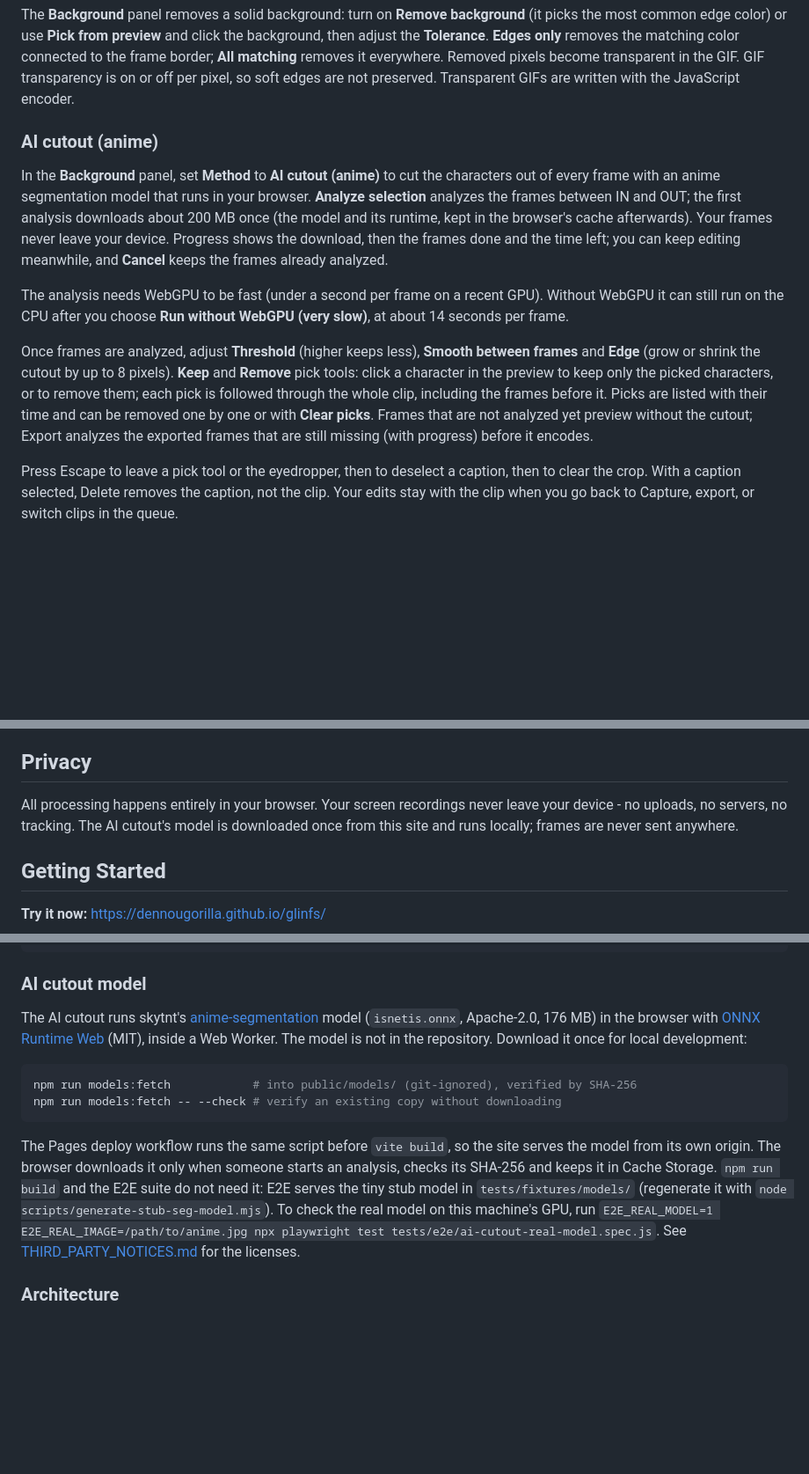
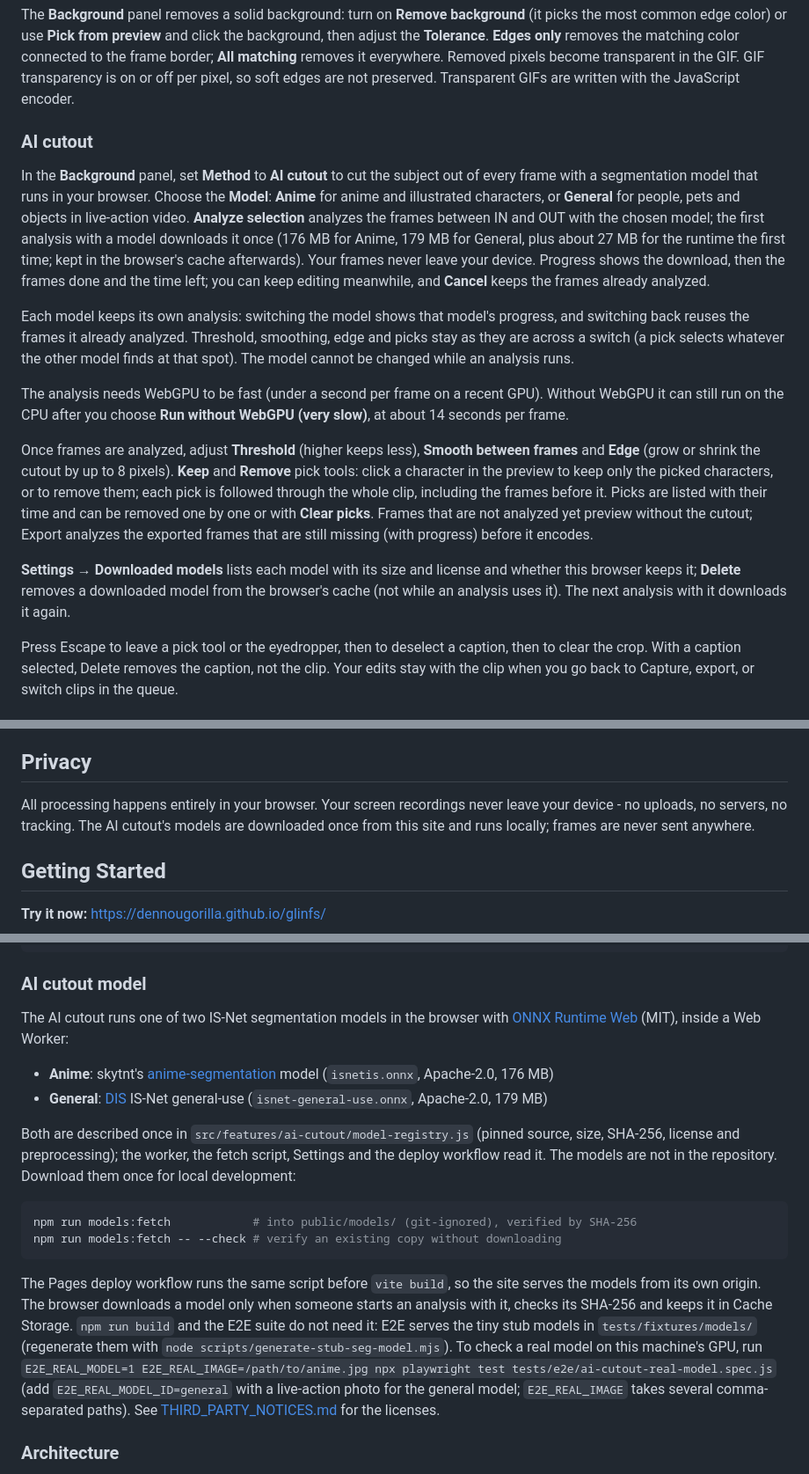
Before and after one commit to dennougorilla/glinfs, a Markdown page: README.md, 3 parts joined by grey strips. Shown at 88% size. Rendered like a GitHub page; blank space fills up the shorter version.

Commit message:
docs: describe the Anime/General model choice and Downloaded models
README explains the model choice, per-model analyses, Settings ->
Downloaded models and the registry; THIRD_PARTY_NOTICES lists the DIS
IS-Net general-use model (Apache-2.0) with its pinned source and hash.

Co-Authored-By: Claude Opus 5.5 (1M context) <noreply@anthropic.com>

````diff
--- a/README.md
+++ b/README.md
@@ -21,12 +21,16 @@ Add captions in the editor's **Text** panel: type the text, pick the font, size,
 
 The **Background** panel removes a solid background: turn on **Remove background** (it picks the most common edge color) or use **Pick from preview** and click the background, then adjust the **Tolerance**. **Edges only** removes the matching color connected to the frame border; **All matching** removes it everywhere. Removed pixels become transparent in the GIF. GIF transparency is on or off per pixel, so soft edges are not preserved. Transparent GIFs are written with the JavaScript encoder.
 
-### AI cutout (anime)
-In the **Background** panel, set **Method** to **AI cutout (anime)** to cut the characters out of every frame with an anime segmentation model that runs in your browser. **Analyze selection** analyzes the frames between IN and OUT; the first analysis downloads about 200 MB once (the model and its runtime, kept in the browser's cache afterwards). Your frames never leave your device. Progress shows the download, then the frames done and the time left; you can keep editing meanwhile, and **Cancel** keeps the frames already analyzed.
+### AI cutout
+In the **Background** panel, set **Method** to **AI cutout** to cut the subject out of every frame with a segmentation model that runs in your browser. Choose the **Model**: **Anime** for anime and illustrated characters, or **General** for people, pets and objects in live-action video. **Analyze selection** analyzes the frames between IN and OUT with the chosen model; the first analysis with a model downloads it once (176 MB for Anime, 179 MB for General, plus about 27 MB for the runtime the first time; kept in the browser's cache afterwards). Your frames never leave your device. Progress shows the download, then the frames done and the time left; you can keep editing meanwhile, and **Cancel** keeps the frames already analyzed.
+
+Each model keeps its own analysis: switching the model shows that model's progress, and switching back reuses the frames it already analyzed. Threshold, smoothing, edge and picks stay as they are across a switch (a pick selects whatever the other model finds at that spot). The model cannot be changed while an analysis runs.
 
 The analysis needs WebGPU to be fast (under a second per frame on a recent GPU). Without WebGPU it can still run on the CPU after you choose **Run without WebGPU (very slow)**, at about 14 seconds per frame.
 
 Once frames are analyzed, adjust **Threshold** (higher keeps less), **Smooth between frames** and **Edge** (grow or shrink the cutout by up to 8 pixels). **Keep** and **Remove** pick tools: click a character in the preview to keep only the picked characters, or to remove them; each pick is followed through the whole clip, including the frames before it. Picks are listed with their time and can be removed one by one or with **Clear picks**. Frames that are not analyzed yet preview without the cutout; Export analyzes the exported frames that are still missing (with progress) before it encodes.
+
+**Settings → Downloaded models** lists each model with its size and license and whether this browser keeps it; **Delete** removes a downloaded model from the browser's cache (not while an analysis uses it). The next analysis with it downloads it again.
 
 Press Escape to leave a pick tool or the eyedropper, then to deselect a caption, then to clear the crop. With a caption selected, Delete removes the caption, not the clip. Your edits stay with the clip when you go back to Capture, export, or switch clips in the queue.
 
@@ -38,7 +42,7 @@ Press **Export** in the editor (or Ctrl/Cmd+E) to open the Export GIF dialog ove
 
 ## Privacy
 
-All processing happens entirely in your browser. Your screen recordings never leave your device - no uploads, no servers, no tracking. The AI cutout's model is downloaded once from this site and runs locally; frames are never sent anywhere.
+All processing happens entirely in your browser. Your screen recordings never leave your device - no uploads, no servers, no tracking. The AI cutout's models are downloaded once from this site and runs locally; frames are never sent anywhere.
 
 ## Getting Started
 
@@ -83,11 +87,18 @@ npm run build
 
 ### AI cutout model
 
-The AI cutout runs skytnt's
-[anime-segmentation](https://github.com/SkyTNT/anime-segmentation) model
-(`isnetis.onnx`, Apache-2.0, 176 MB) in the browser with
-[ONNX Runtime Web](https://onnxruntime.ai/) (MIT), inside a Web Worker.
-The model is not in the repository. Download it once for local development:
+The AI cutout runs one of two IS-Net segmentation models in the browser with
+[ONNX Runtime Web](https://onnxruntime.ai/) (MIT), inside a Web Worker:
+
+- **Anime**: skytnt's [anime-segmentation](https://github.com/SkyTNT/anime-segmentation)
+  model (`isnetis.onnx`, Apache-2.0, 176 MB)
+- **General**: [DIS](https://github.com/xuebinqin/DIS) IS-Net general-use
+  (`isnet-general-use.onnx`, Apache-2.0, 179 MB)
+
+Both are described once in `src/features/ai-cutout/model-registry.js`
+(pinned source, size, SHA-256, license and preprocessing); the worker, the
+fetch script, Settings and the deploy workflow read it.
+The models are not in the repository. Download them once for local development:
 
 ```bash
 npm run models:fetch            # into public/models/ (git-ignored), verified by SHA-256
@@ -95,13 +106,15 @@ npm run models:fetch -- --check # verify an existing copy without downloading
 ```
 
 The Pages deploy workflow runs the same script before `vite build`, so the
-site serves the model from its own origin. The browser downloads it only when
-someone starts an analysis, checks its SHA-256 and keeps it in Cache Storage.
+site serves the models from its own origin. The browser downloads a model only
+when someone starts an analysis with it, checks its SHA-256 and keeps it in Cache Storage.
 `npm run build` and the E2E suite do not need it: E2E serves the tiny stub
-model in `tests/fixtures/models/` (regenerate it with
-`node scripts/generate-stub-seg-model.mjs`). To check the real model on this
+models in `tests/fixtures/models/` (regenerate them with
+`node scripts/generate-stub-seg-model.mjs`). To check a real model on this
 machine's GPU, run
-`E2E_REAL_MODEL=1 E2E_REAL_IMAGE=/path/to/anime.jpg npx playwright test tests/e2e/ai-cutout-real-model.spec.js`.
+`E2E_REAL_MODEL=1 E2E_REAL_IMAGE=/path/to/anime.jpg npx playwright test tests/e2e/ai-cutout-real-model.spec.js`
+(add `E2E_REAL_MODEL_ID=general` with a live-action photo for the general
+model; `E2E_REAL_IMAGE` takes several comma-separated paths).
 See [THIRD_PARTY_NOTICES.md](THIRD_PARTY_NOTICES.md) for the licenses.
 
 ### Architecture
````
Also changed, not shown: THIRD_PARTY_NOTICES.md (+18 -1 lines).
